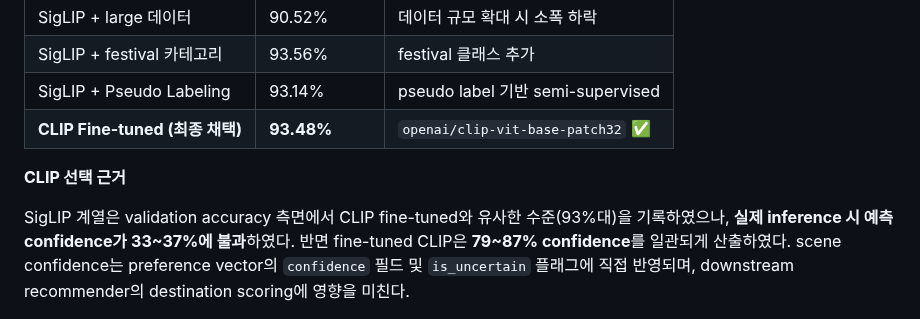
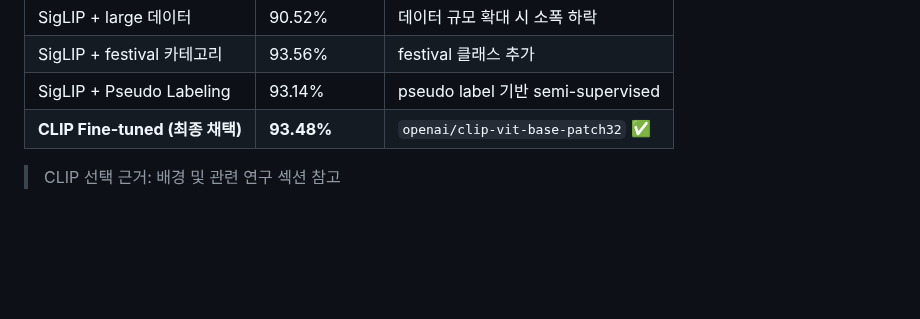
Before and after one commit to ysnni2/PhotoTrip, a Markdown page: README.md, the part around the change. GitHub-like rendering; blank space fills up the shorter version.

Commit message:
docs: CLIP 선택 근거 문단 blockquote 한 줄로 축약

```diff
--- a/README.md
+++ b/README.md
@@ -212,9 +212,7 @@ flowchart LR
 | SigLIP + Pseudo Labeling | 93.14% | pseudo label 기반 semi-supervised |
 | **CLIP Fine-tuned (최종 채택)** | **93.48%** | `openai/clip-vit-base-patch32` ✅ |
 
-**CLIP 선택 근거**
-
-SigLIP 계열은 validation accuracy 측면에서 CLIP fine-tuned와 유사한 수준(93%대)을 기록하였으나, **실제 inference 시 예측 confidence가 33~37%에 불과**하였다. 반면 fine-tuned CLIP은 **79~87% confidence**를 일관되게 산출하였다. scene confidence는 preference vector의 `confidence` 필드 및 `is_uncertain` 플래그에 직접 반영되며, downstream recommender의 destination scoring에 영향을 미친다.
+> CLIP 선택 근거: 배경 및 관련 연구 섹션 참고
 
 <p align="center">
   <img src="results/full_experiment_history.png.png" width="80%"/>
```
